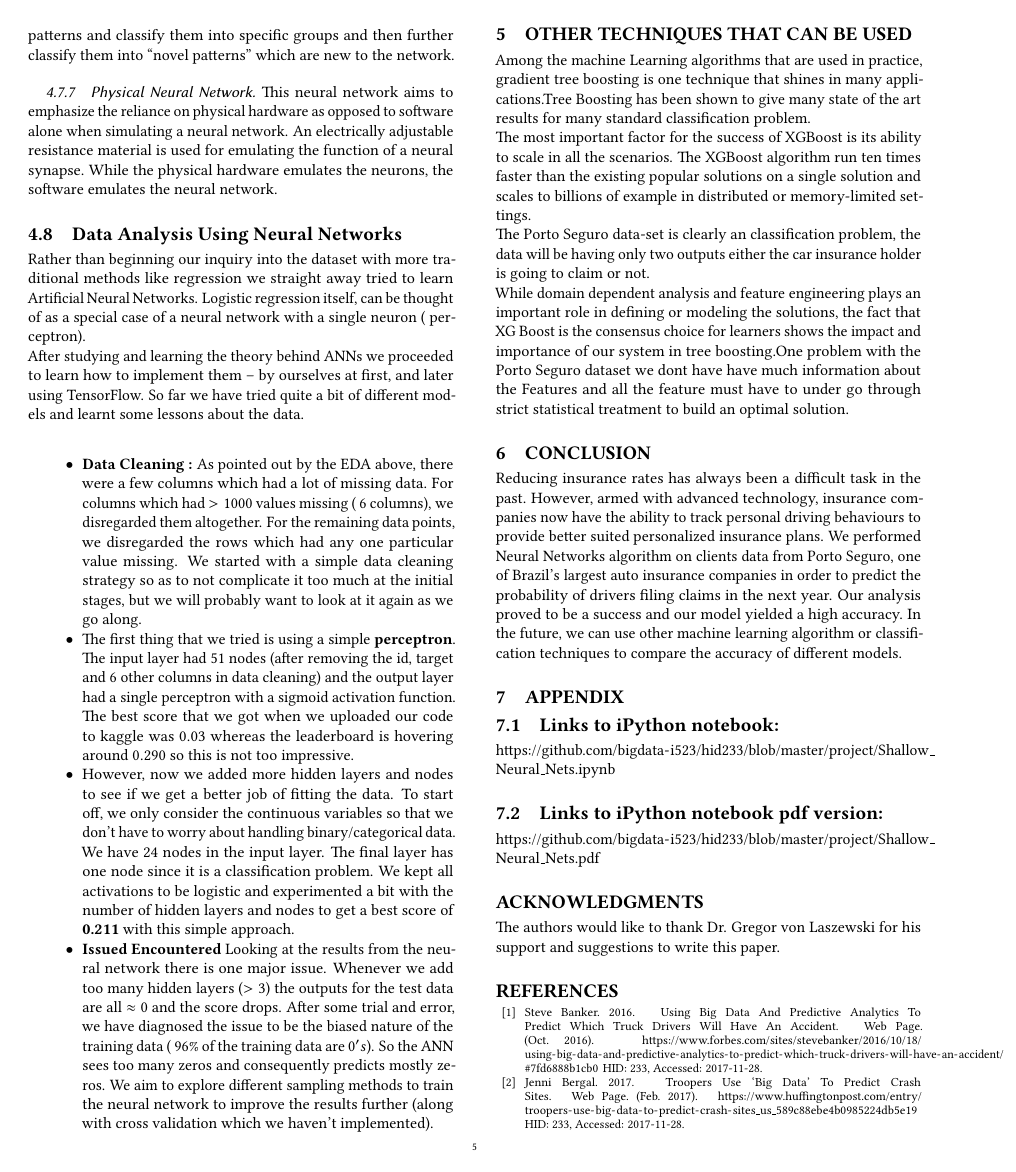
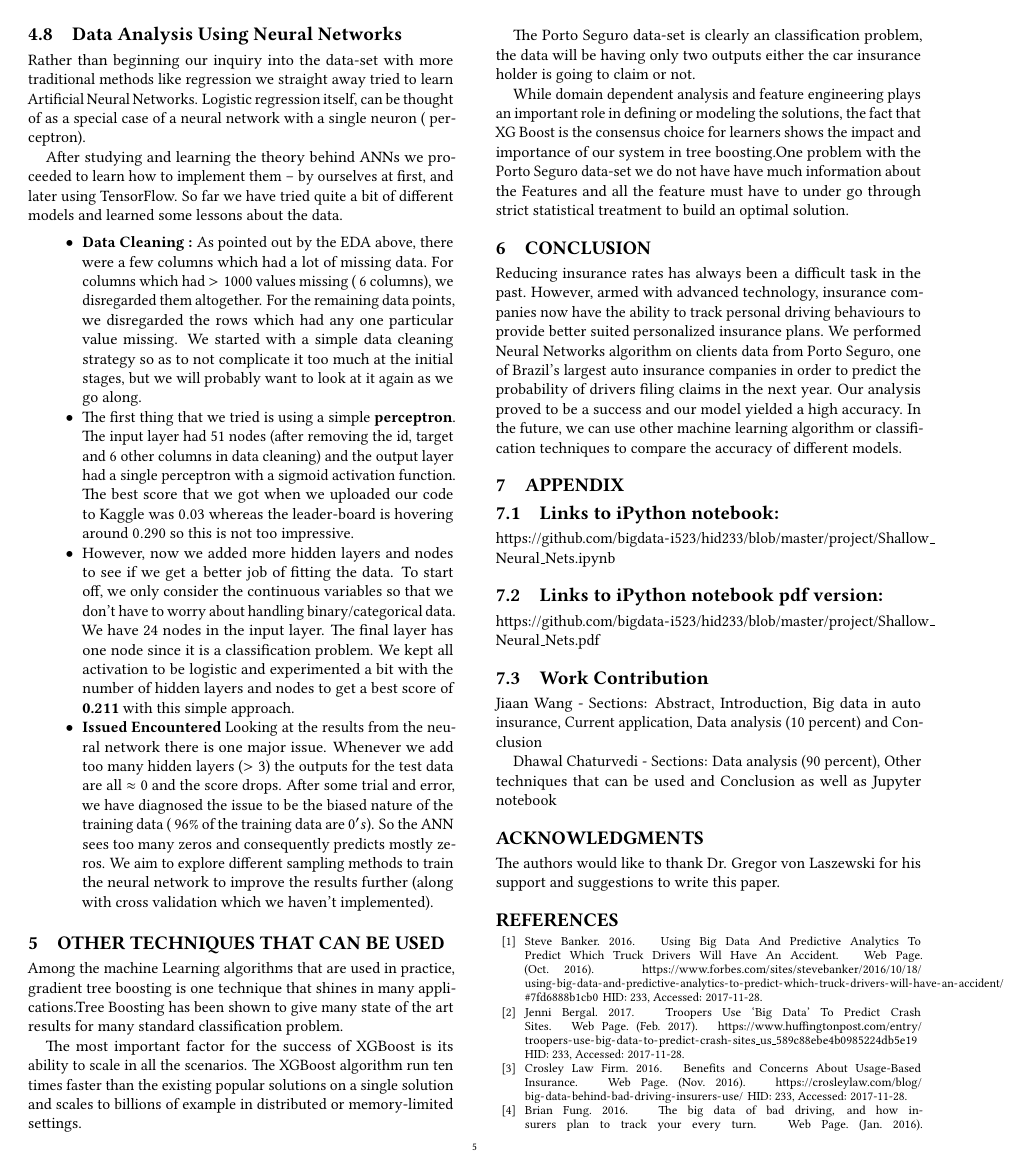
Before and after one commit to bigdata-i523/hid233, a LaTeX paper (project/report.tex, which reads project/content.tex): page 5 of 9. Compiled offline with pdfLaTeX.

Commit message:
Updates from ShareLaTeX

```diff
--- a/project/content.tex
+++ b/project/content.tex
@@ -26,7 +26,7 @@
     insurance bills. Insurance companies claim that price will be
     reduced for good drivers and raised for bad ones. However,
     inaccuracies in their data predictions lead to the exact
-    opposite. The dataset being used is released by Porto Seguro,
+    opposite. The data-set being used is released by Porto Seguro,
     an auto and homeowner insurance company from Brazil. It
     consists of information from several hundred thousands of
     policyholders. The goal is to predict the probability an auto
@@ -93,3 +93,4 @@ We will be mainly discussing about the Exploratory data Analysis we have  perfor
 
 \subsection{Feature Information}
 
+Dimensions of the data [Rows x Features] : [ 595212, 59 ]
@@ -108,3 +97,3 @@ We will be mainly discussing about the Exploratory data Analysis we have  perfor
 
-\subsection{Data Preprocessing}
+The data-set constitutes different varieties of features.
 
@@ -114,0 +109,7 @@ As shown in \ref{f:missing}, missing values are found in 14 of the 58 columns. T
+All the features has been clearly represented using post script, \textbf{\_cat} for categorical data, \textbf{\_bin} for binomial data.
+
+The \textbf{missing values} in the features are represented by -1.
+
+\subsection{Data Pre-processing}
+
+As shown in \ref{f:missing}, missing values are found in 14 of the 58 columns. There are 6 features with more than 5000 missing row values. Owing to the shear size of the unavailable data, we have not performed any missing value treatment and removed these features from consideration. Of the remaining data, across rows, data is unavailable in almost 500 ($<$1\%) rows and these are promptly removed.
@@ -165,17 +169,17 @@ This neural network aims to emphasize the reliance on physical hardware as oppos
 
 \subsection{Data Analysis Using Neural Networks}
 
-Rather than beginning our inquiry into the dataset with more traditional methods like regression we straight away tried to learn Artificial Neural Networks. Logistic regression itself, can be thought of as a special case of a neural network with a single neuron (~perceptron).
-\\
-After studying and learning the theory behind ANNs we proceeded to learn how to implement them -- by ourselves at first, and later using TensorFlow. So far we have tried quite a bit of different models and learnt some lessons about the data.
-\\
+Rather than beginning our inquiry into the data-set with more traditional methods like regression we straight away tried to learn Artificial Neural Networks. Logistic regression itself, can be thought of as a special case of a neural network with a single neuron (~perceptron).
+
+After studying and learning the theory behind ANNs we proceeded to learn how to implement them -- by ourselves at first, and later using TensorFlow. So far we have tried quite a bit of different models and learned some lessons about the data.
+
 \begin{itemize}
 
 \item \textbf{Data Cleaning :} As pointed out by the EDA above, there were a few columns which had a lot of missing data. For columns which had $>1000$ values missing (~6 columns), we disregarded them altogether. For the remaining data points, we disregarded the rows which had any one particular value missing. We started with a simple data cleaning strategy so as to not complicate it too much at the initial stages, but we will probably want to look at it again as we go along.
 
-\item The first thing that we tried is using a simple \textbf{perceptron}. The input layer had 51 nodes (after removing the id, target and 6 other columns in data cleaning) and the output layer had a single perceptron with a sigmoid activation function. The best score that we got when we uploaded our code to kaggle was $0.03$ whereas the leaderboard is hovering around $0.290$ so this is not too impressive.
+\item The first thing that we tried is using a simple \textbf{perceptron}. The input layer had 51 nodes (after removing the id, target and 6 other columns in data cleaning) and the output layer had a single perceptron with a sigmoid activation function. The best score that we got when we uploaded our code to Kaggle was $0.03$ whereas the leader-board is hovering around $0.290$ so this is not too impressive.
 
-\item However, now we added more hidden layers and nodes to see if we get a better job of fitting the data. To start off, we only consider the continuous variables so that we don't have to worry about handling binary/categorical data. We have $24$ nodes in the input layer. The final layer has one node  since it is a classification problem. We kept all activations to be logistic and experimented a bit with the number of hidden layers and nodes to get a best score of \textbf{0.211} with this simple approach.
+\item However, now we added more hidden layers and nodes to see if we get a better job of fitting the data. To start off, we only consider the continuous variables so that we don't have to worry about handling binary/categorical data. We have $24$ nodes in the input layer. The final layer has one node  since it is a classification problem. We kept all activation to be logistic and experimented a bit with the number of hidden layers and nodes to get a best score of \textbf{0.211} with this simple approach.
 
 \item \textbf{Issued Encountered}  Looking at the results from the neural network there is one major issue. Whenever we add too many hidden layers ($>3$) the outputs for the test data are all $\approx 0$ and the score drops. After some trial and error, we have diagnosed the issue to be the biased nature of the training data (~$96\%$ of the training data are $0's$). So the ANN sees too many zeros and consequently predicts mostly zeros. We aim to explore different sampling methods to train the neural network to improve the results further (along with cross validation which we haven't implemented).
 \end{itemize}
@@ -183,12 +187,12 @@ After studying and learning the theory behind ANNs we proceeded to learn how to
 \section{Other Techniques that can be used}
 
 Among the machine Learning algorithms that are used in practice, gradient tree boosting is one technique that shines in many applications.Tree Boosting has been shown to give many state of the art results for many standard classification problem.
-\\
+
 The most important factor for the success of XGBoost is its ability to scale in all the scenarios. The XGBoost algorithm run ten times faster than the existing popular solutions on a single solution and scales to billions of example in distributed or memory-limited settings.
-\\
+
 The Porto Seguro data-set is clearly an classification problem, the data will be having only two outputs either the car insurance holder is going to claim or not.
-\\
-While domain dependent analysis and feature engineering plays an important role in defining or modeling the solutions, the fact that XG Boost is the consensus choice for learners shows the impact and importance  of our system in tree boosting.One problem with the Porto Seguro dataset we dont have have much information about the Features and all the feature must have to under go through strict statistical treatment to build an optimal solution.
+
+While domain dependent analysis and feature engineering plays an important role in defining or modeling the solutions, the fact that XG Boost is the consensus choice for learners shows the impact and importance  of our system in tree boosting.One problem with the Porto Seguro data-set we do not have have much information about the Features and all the feature must have to under go through strict statistical treatment to build an optimal solution.
 
 \section{Conclusion}
 
@@ -196,11 +200,19 @@ Reducing insurance rates has always been a difficult task in the past. However,
 
 
 \section{Appendix}
+
 \subsection{Links to iPython notebook:}
+
 \url{https://github.com/bigdata-i523/hid233/blob/master/project/Shallow_Neural_Nets.ipynb}
 
 \subsection{Links to iPython notebook pdf version:}
 \url{https://github.com/bigdata-i523/hid233/blob/master/project/Shallow_Neural_Nets.pdf}
+
+\subsection{Work Contribution}
+
+Jiaan Wang - Sections: Abstract, Introduction, Big data in auto insurance, Current application, Data analysis (10 percent) and Conclusion
+
+Dhawal Chaturvedi - Sections: Data analysis (90 percent), Other techniques that can be used and Conclusion as well as Jupyter notebook
 
 
 \begin{acks}
```
Also changed, not shown: project/content.tex (40 more changed lines).
